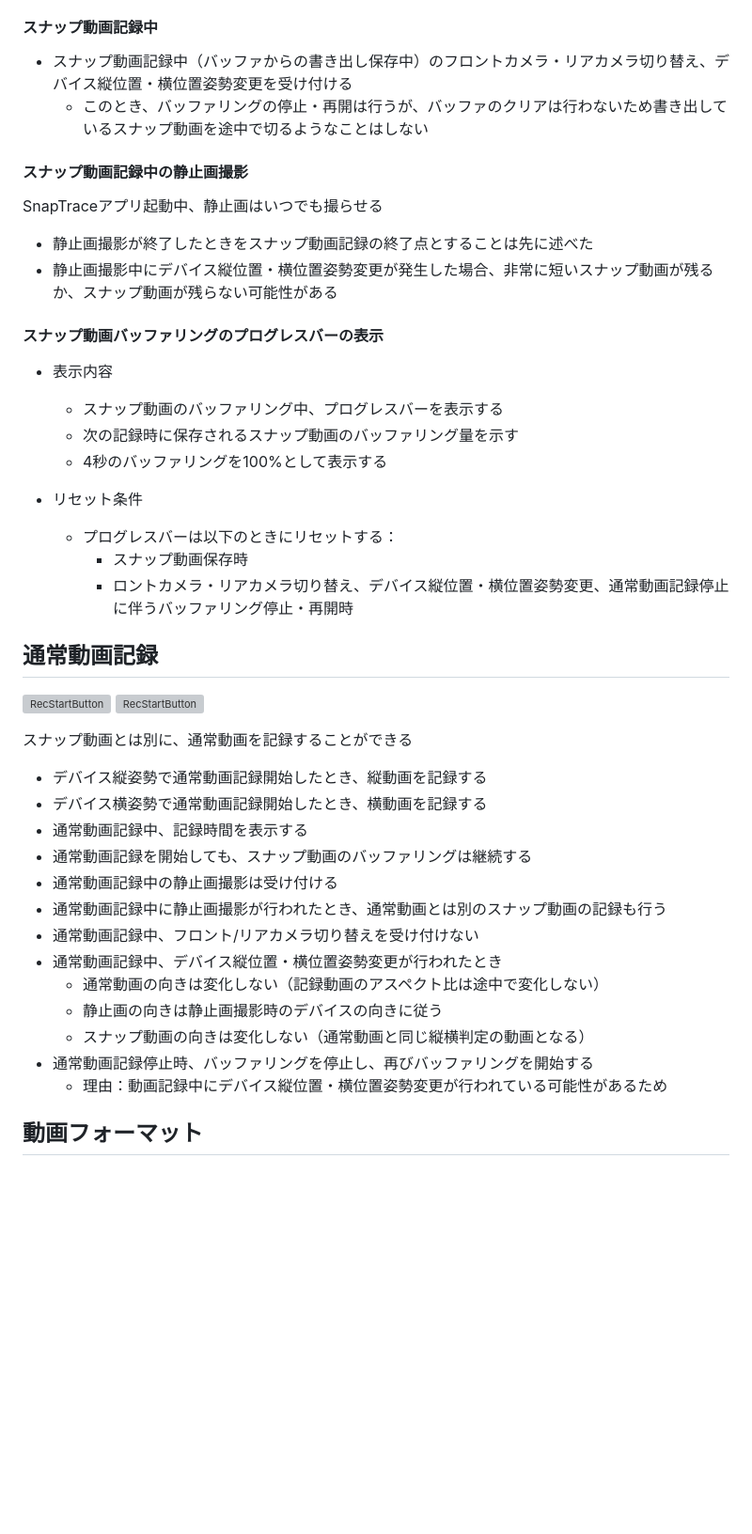
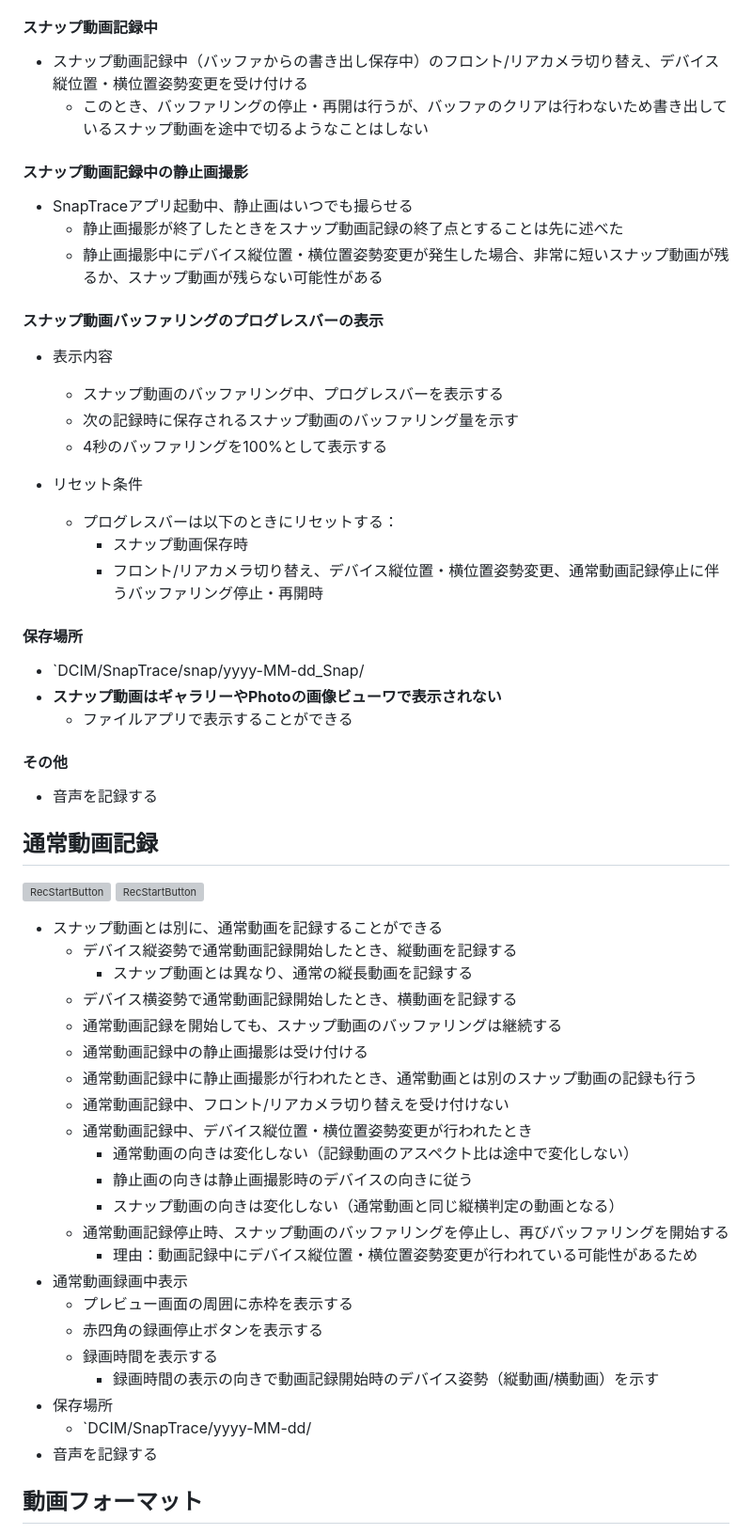
Before and after one commit to Amayegak/snaptrace-site, a Markdown page: docs/features.md, the part around one of its changes. Shown at 94% size. GitHub-like rendering; blank space fills up the shorter version; grey boxes are pictures that could not be loaded.

```diff
--- a/docs/features.md
+++ b/docs/features.md
@@ -52,14 +58,14 @@
 
 #### スナップ動画記録中
 
-- スナップ動画記録中（バッファからの書き出し保存中）のフロントカメラ・リアカメラ切り替え、デバイス縦位置・横位置姿勢変更を受け付ける
+- スナップ動画記録中（バッファからの書き出し保存中）のフロント/リアカメラ切り替え、デバイス縦位置・横位置姿勢変更を受け付ける
   - このとき、バッファリングの停止・再開は行うが、バッファのクリアは行わないため書き出しているスナップ動画を途中で切るようなことはしない
 
 #### スナップ動画記録中の静止画撮影
 
-SnapTraceアプリ起動中、静止画はいつでも撮らせる
-- 静止画撮影が終了したときをスナップ動画記録の終了点とすることは先に述べた
-- 静止画撮影中にデバイス縦位置・横位置姿勢変更が発生した場合、非常に短いスナップ動画が残るか、スナップ動画が残らない可能性がある
+- SnapTraceアプリ起動中、静止画はいつでも撮らせる
+  - 静止画撮影が終了したときをスナップ動画記録の終了点とすることは先に述べた
+  - 静止画撮影中にデバイス縦位置・横位置姿勢変更が発生した場合、非常に短いスナップ動画が残るか、スナップ動画が残らない可能性がある
 
 #### スナップ動画バッファリングのプログレスバーの表示
 
@@ -71,27 +77,45 @@ SnapTraceアプリ起動中、静止画はいつでも撮らせる
 - リセット条件
   - プログレスバーは以下のときにリセットする：
     - スナップ動画保存時
-    - ロントカメラ・リアカメラ切り替え、デバイス縦位置・横位置姿勢変更、通常動画記録停止に伴うバッファリング停止・再開時
+    - フロント/リアカメラ切り替え、デバイス縦位置・横位置姿勢変更、通常動画記録停止に伴うバッファリング停止・再開時
+
+#### 保存場所
+
+- `DCIM/SnapTrace/snap/yyyy-MM-dd_Snap/
+- **スナップ動画はギャラリーやPhotoの画像ビューワで表示されない**
+  - ファイルアプリで表示することができる
+
+#### その他
+
+- 音声を記録する
 
 ## 通常動画記録
 
 ![RecStartButton](https://amayegak.github.io/snaptrace-site/images/recstart_button_60.png)
 ![RecStartButton](https://amayegak.github.io/snaptrace-site/images/recstop_button_60.png)
 
-スナップ動画とは別に、通常動画を記録することができる
-- デバイス縦姿勢で通常動画記録開始したとき、縦動画を記録する
-- デバイス横姿勢で通常動画記録開始したとき、横動画を記録する
-- 通常動画記録中、記録時間を表示する
-- 通常動画記録を開始しても、スナップ動画のバッファリングは継続する
-- 通常動画記録中の静止画撮影は受け付ける
-- 通常動画記録中に静止画撮影が行われたとき、通常動画とは別のスナップ動画の記録も行う
-- 通常動画記録中、フロント/リアカメラ切り替えを受け付けない
-- 通常動画記録中、デバイス縦位置・横位置姿勢変更が行われたとき
-  - 通常動画の向きは変化しない（記録動画のアスペクト比は途中で変化しない）
-  - 静止画の向きは静止画撮影時のデバイスの向きに従う
-  - スナップ動画の向きは変化しない（通常動画と同じ縦横判定の動画となる）
-- 通常動画記録停止時、バッファリングを停止し、再びバッファリングを開始する
-  - 理由：動画記録中にデバイス縦位置・横位置姿勢変更が行われている可能性があるため
+- スナップ動画とは別に、通常動画を記録することができる
+  - デバイス縦姿勢で通常動画記録開始したとき、縦動画を記録する
+    - スナップ動画とは異なり、通常の縦長動画を記録する
+  - デバイス横姿勢で通常動画記録開始したとき、横動画を記録する
+  - 通常動画記録を開始しても、スナップ動画のバッファリングは継続する
+  - 通常動画記録中の静止画撮影は受け付ける
+  - 通常動画記録中に静止画撮影が行われたとき、通常動画とは別のスナップ動画の記録も行う
+  - 通常動画記録中、フロント/リアカメラ切り替えを受け付けない
+  - 通常動画記録中、デバイス縦位置・横位置姿勢変更が行われたとき
+    - 通常動画の向きは変化しない（記録動画のアスペクト比は途中で変化しない）
+    - 静止画の向きは静止画撮影時のデバイスの向きに従う
+    - スナップ動画の向きは変化しない（通常動画と同じ縦横判定の動画となる）
+  - 通常動画記録停止時、スナップ動画のバッファリングを停止し、再びバッファリングを開始する
+    - 理由：動画記録中にデバイス縦位置・横位置姿勢変更が行われている可能性があるため
+- 通常動画録画中表示
+  - プレビュー画面の周囲に赤枠を表示する
+  - 赤四角の録画停止ボタンを表示する
+  - 録画時間を表示する
+    - 録画時間の表示の向きで動画記録開始時のデバイス姿勢（縦動画/横動画）を示す
+- 保存場所
+  - `DCIM/SnapTrace/yyyy-MM-dd/
+- 音声を記録する
 
 ## 動画フォーマット
 
```
Also changed, not shown: other parts of docs/features.md (+21 -14 lines).
